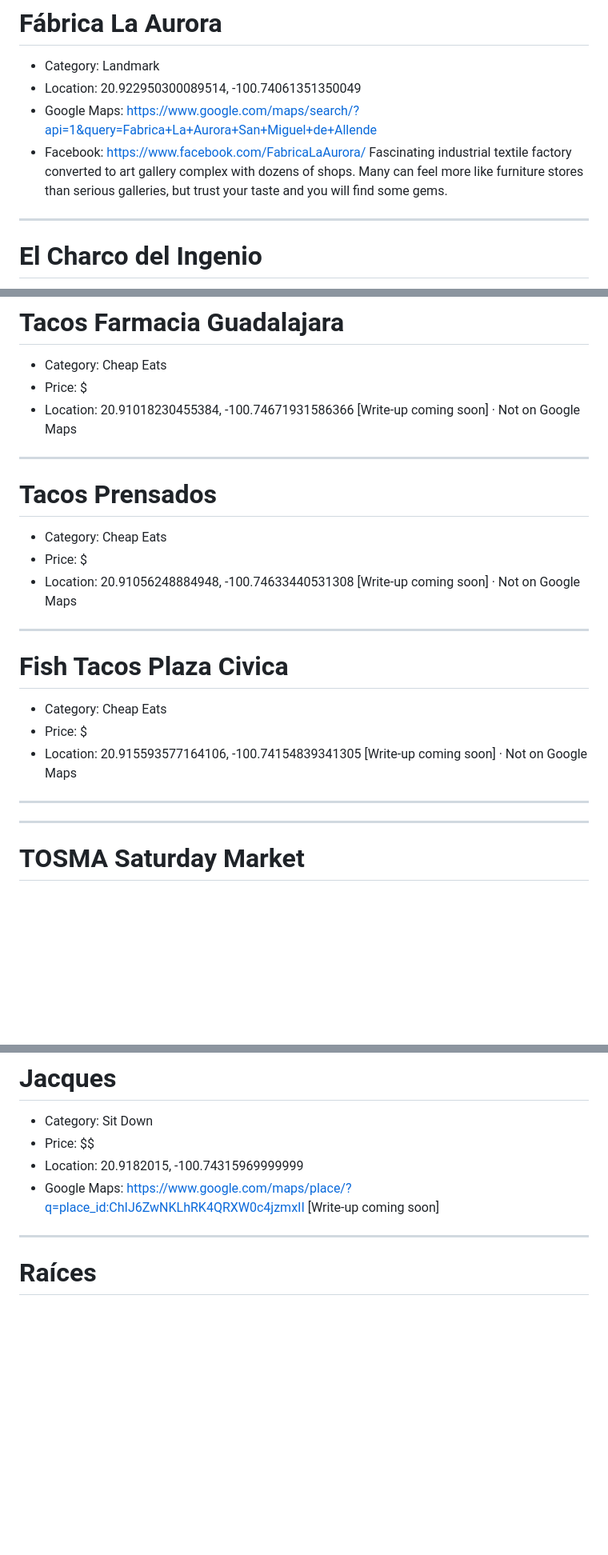
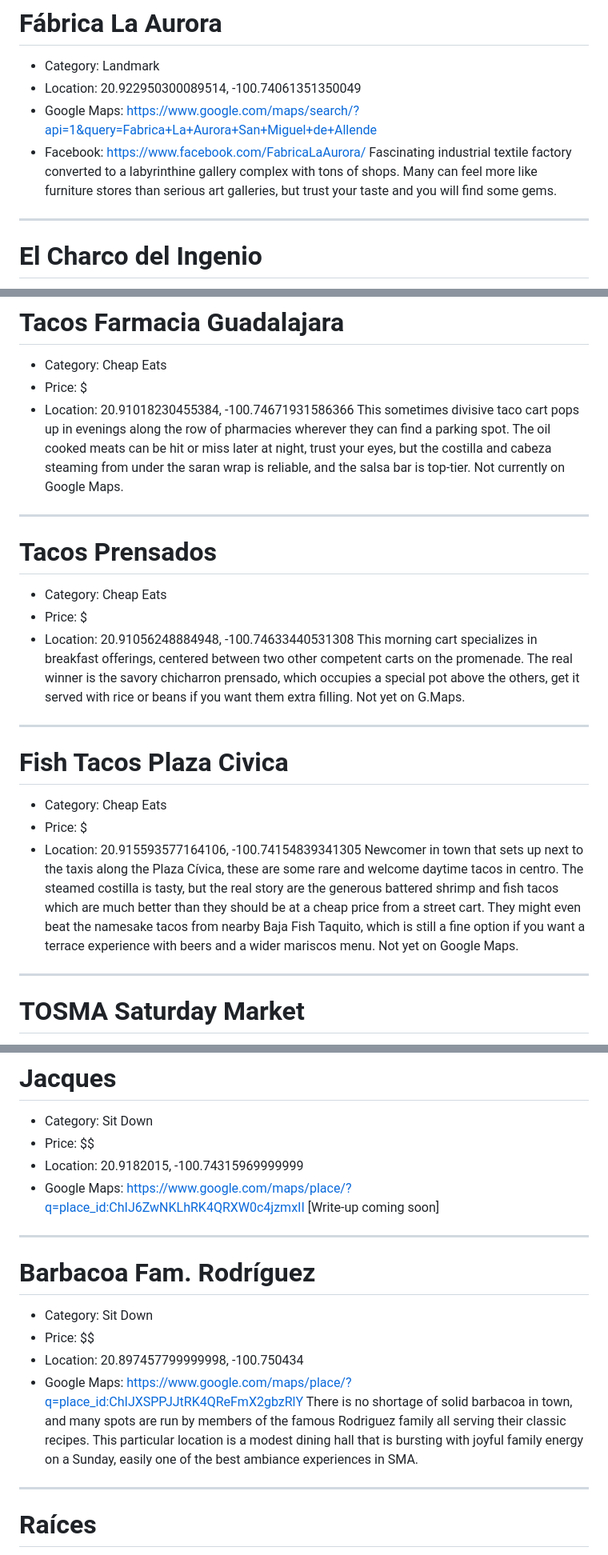
Before and after one commit to slfnk/vibe-guide-sma, a Markdown page: places.md, 3 parts joined by grey strips. Shown at 80% size. Drawn GitHub-style; blank space fills up the shorter version.

```diff
--- a/places.md
+++ b/places.md
@@ -50,7 +50,7 @@ Lovely brunch and bakery, with the best sourdough in the city — get there earl
 - Location: 20.922950300089514, -100.74061351350049
 - Google Maps: https://www.google.com/maps/search/?api=1&query=Fabrica+La+Aurora+San+Miguel+de+Allende
 - Facebook: https://www.facebook.com/FabricaLaAurora/
-Fascinating industrial textile factory converted to art gallery complex with dozens of shops. Many can feel more like furniture stores than serious galleries, but trust your taste and you will find some gems.
+Fascinating industrial textile factory converted to a labyrinthine gallery complex with tons of shops. Many can feel more like furniture stores than serious art galleries, but trust your taste and you will find some gems.
 
 ---
 
@@ -190,7 +180,7 @@ A cult classic worth the modest walk outside of centro on weekends.
 - Category: Cheap Eats
 - Price: $
 - Location: 20.91018230455384, -100.74671931586366
-[Write-up coming soon] · Not on Google Maps
+This sometimes divisive taco cart pops up in evenings along the row of pharmacies wherever they can find a parking spot. The oil cooked meats can be hit or miss later at night, trust your eyes, but the costilla and cabeza steaming from under the saran wrap is reliable, and the salsa bar is top-tier. Not currently on Google Maps.
 
 ---
 
@@ -199,7 +189,7 @@ A cult classic worth the modest walk outside of centro on weekends.
 - Category: Cheap Eats
 - Price: $
 - Location: 20.91056248884948, -100.74633440531308
-[Write-up coming soon] · Not on Google Maps
+This morning cart specializes in breakfast offerings, centered between two other competent carts on the promenade. The real winner is the savory chicharron prensado, which occupies a special pot above the others, get it served with rice or beans if you want them extra filling. Not yet on G.Maps.
 
 ---
 
@@ -208,9 +198,8 @@ A cult classic worth the modest walk outside of centro on weekends.
 - Category: Cheap Eats
 - Price: $
 - Location: 20.915593577164106, -100.74154839341305
-[Write-up coming soon] · Not on Google Maps
+Newcomer in town that sets up next to the taxis along the Plaza Cívica, these are some rare and welcome daytime tacos in centro. The steamed costilla is tasty, but the real story are the generous battered shrimp and fish tacos which are much better than they should be at a cheap price from a street cart. They might even beat the namesake tacos from nearby Baja Fish Taquito, which is still a fine option if you want a terrace experience with beers and a wider mariscos menu. Not yet on Google Maps.
 
----
 ---
 
 # TOSMA Saturday Market
@@ -380,6 +369,16 @@ A cult classic worth the modest walk outside of centro on weekends.
 - Location: 20.9182015, -100.74315969999999
 - Google Maps: https://www.google.com/maps/place/?q=place_id:ChIJ6ZwNKLhRK4QRXW0c4jzmxII
 [Write-up coming soon]
+
+---
+
+# Barbacoa Fam. Rodríguez
+
+- Category: Sit Down
+- Price: $$
+- Location: 20.897457799999998, -100.750434
+- Google Maps: https://www.google.com/maps/place/?q=place_id:ChIJXSPPJJtRK4QReFmX2gbzRlY
+There is no shortage of solid barbacoa in town, and many spots are run by members of the famous Rodriguez family all serving their classic recipes. This particular location is a modest dining hall that is bursting with joyful family energy on a Sunday, easily one of the best ambiance experiences in SMA.
 
 ---
 
```
Also changed, not shown: other parts of places.md (+12 -22 lines).
